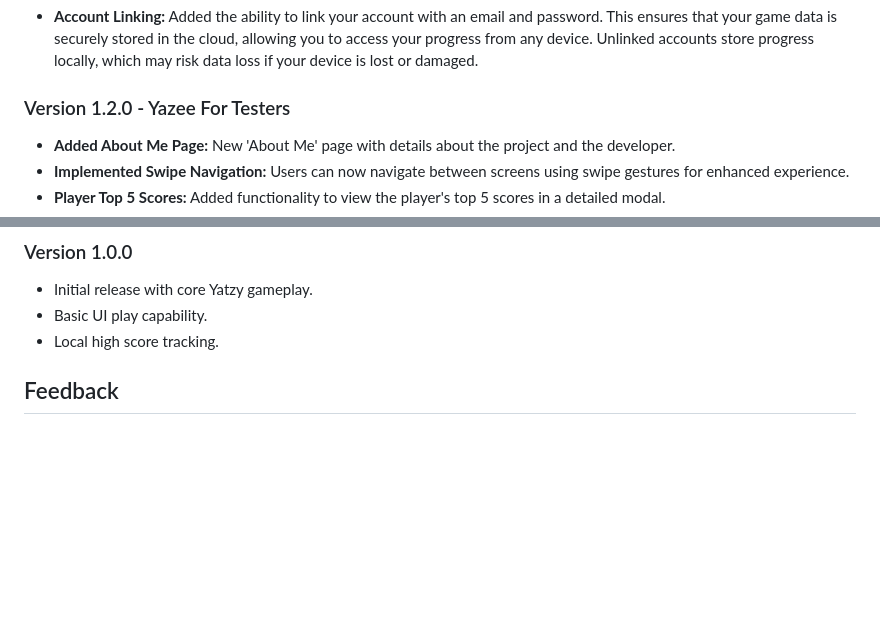
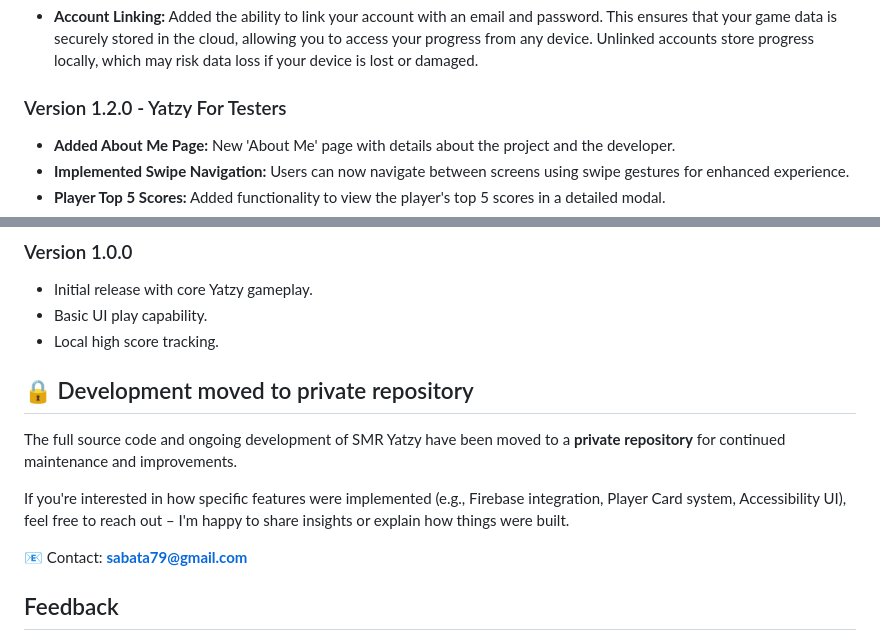
Before and after one commit to Sabata79/RN_Yatzee_FULL-GAME, a Markdown page: README.md, 2 parts joined by grey strips. Rendered like a GitHub page; blank space fills up the shorter version.

```diff
--- a/README.md
+++ b/README.md
@@ -44,7 +44,7 @@ After launching the game, you'll be greeted with a simple menu where you can sta
 ### Version 1.2.4
 - **Account Linking:** Added the ability to link your account with an email and password. This ensures that your game data is securely stored in the cloud, allowing you to access your progress from any device. Unlinked accounts store progress locally, which may risk data loss if your device is lost or damaged.
 
-### Version 1.2.0 - Yazee For Testers
+### Version 1.2.0 - Yatzy For Testers
 - **Added About Me Page:** New 'About Me' page with details about the project and the developer.
 - **Implemented Swipe Navigation:** Users can now navigate between screens using swipe gestures for enhanced experience.
 - **Player Top 5 Scores:** Added functionality to view the player's top 5 scores in a detailed modal.
@@ -71,6 +71,13 @@ After launching the game, you'll be greeted with a simple menu where you can sta
 - Basic UI play capability.
 - Local high score tracking.
 
+## 🔒 Development moved to private repository
+
+The full source code and ongoing development of SMR Yatzy have been moved to a **private repository** for continued maintenance and improvements.
+
+If you're interested in how specific features were implemented (e.g., Firebase integration, Player Card system, Accessibility UI), feel free to reach out – I'm happy to share insights or explain how things were built.
+
+📧 Contact: **sabata79@gmail.com**
 
 ## Feedback
 
```
